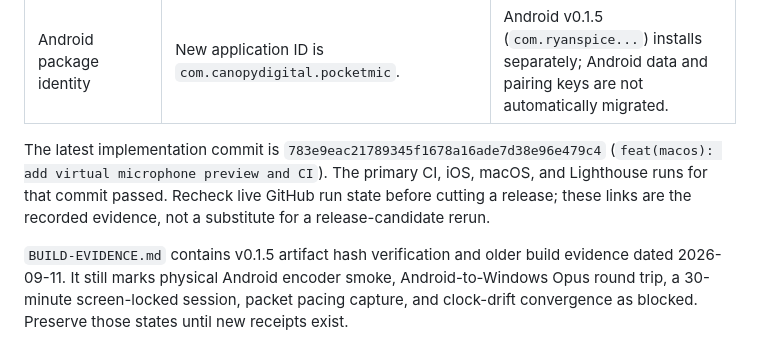
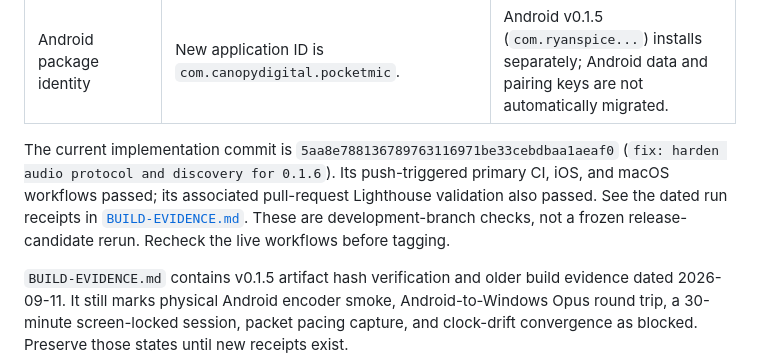
Before and after one commit to ryanspice/pocketmic-lan, a Markdown page: MASTER-PLAN.md, the part around the change. Rendered like a GitHub page.

```diff
--- a/MASTER-PLAN.md
+++ b/MASTER-PLAN.md
@@ -28,7 +28,7 @@ PocketMic LAN lets mobile devices publish microphone audio to desktop receivers
 | Linux | Planned for after v0.1.6; no Linux receiver or virtual-mic implementation is part of the current build. | The Linux scope and architecture decisions are in the post-v0.1.6 plan below and [`ROADMAP.md`](ROADMAP.md). |
 | Android package identity | New application ID is `com.canopydigital.pocketmic`. | Android v0.1.5 (`com.ryanspice...`) installs separately; Android data and pairing keys are not automatically migrated. |
 
-The latest implementation commit is `783e9eac21789345f1678a16ade7d38e96e479c4` (`feat(macos): add virtual microphone preview and CI`). The primary CI, iOS, macOS, and Lighthouse runs for that commit passed. Recheck live GitHub run state before cutting a release; these links are the recorded evidence, not a substitute for a release-candidate rerun.
+The current implementation commit is `5aa8e788136789763116971be33cebdbaa1aeaf0` (`fix: harden audio protocol and discovery for 0.1.6`). Its push-triggered primary CI, iOS, and macOS workflows passed; its associated pull-request Lighthouse validation also passed. See the dated run receipts in [`BUILD-EVIDENCE.md`](BUILD-EVIDENCE.md). These are development-branch checks, not a frozen release-candidate rerun. Recheck the live workflows before tagging.
 
 `BUILD-EVIDENCE.md` contains v0.1.5 artifact hash verification and older build evidence dated 2026-09-11. It still marks physical Android encoder smoke, Android-to-Windows Opus round trip, a 30-minute screen-locked session, packet pacing capture, and clock-drift convergence as blocked. Preserve those states until new receipts exist.
 
```
Also changed, not shown: BUILD-EVIDENCE.md (+13 -0 lines).
